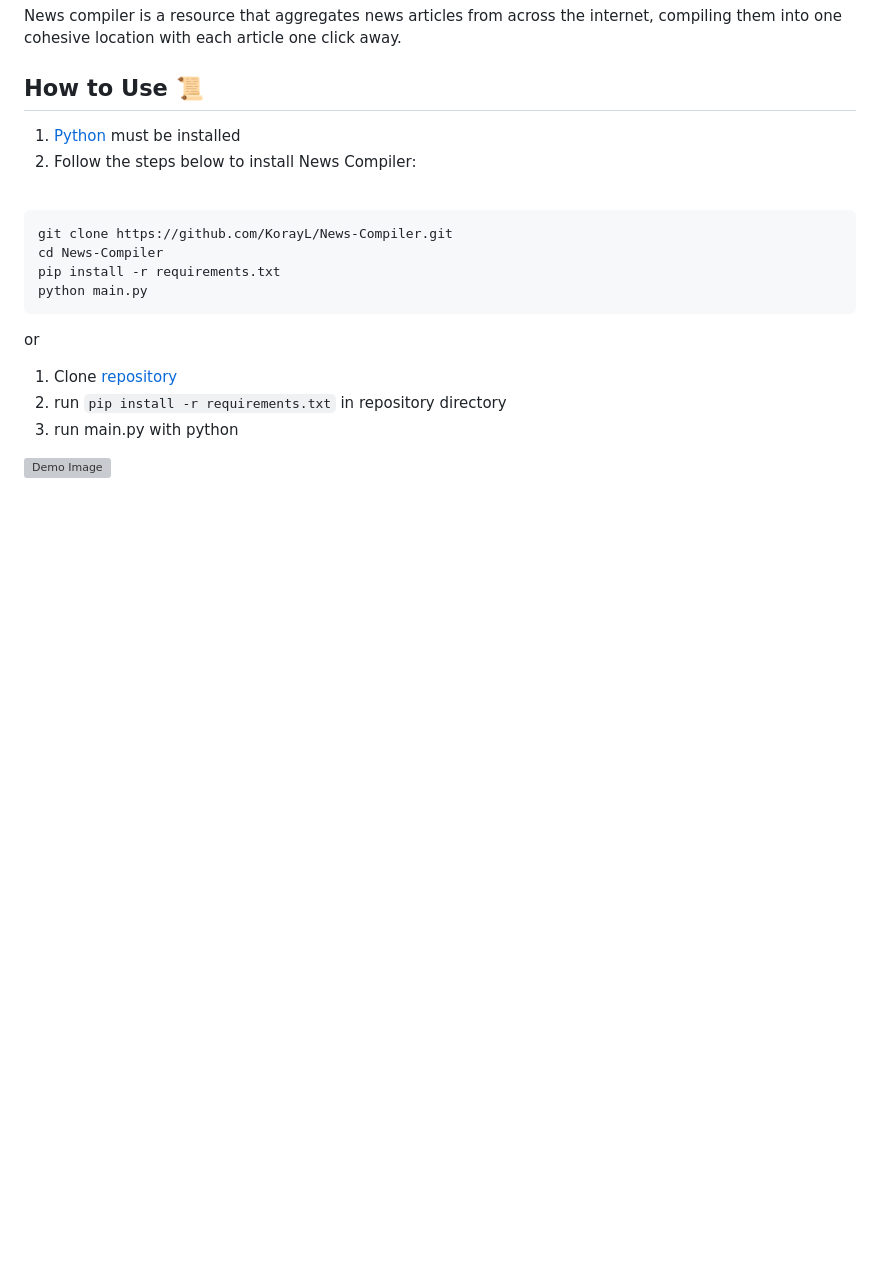
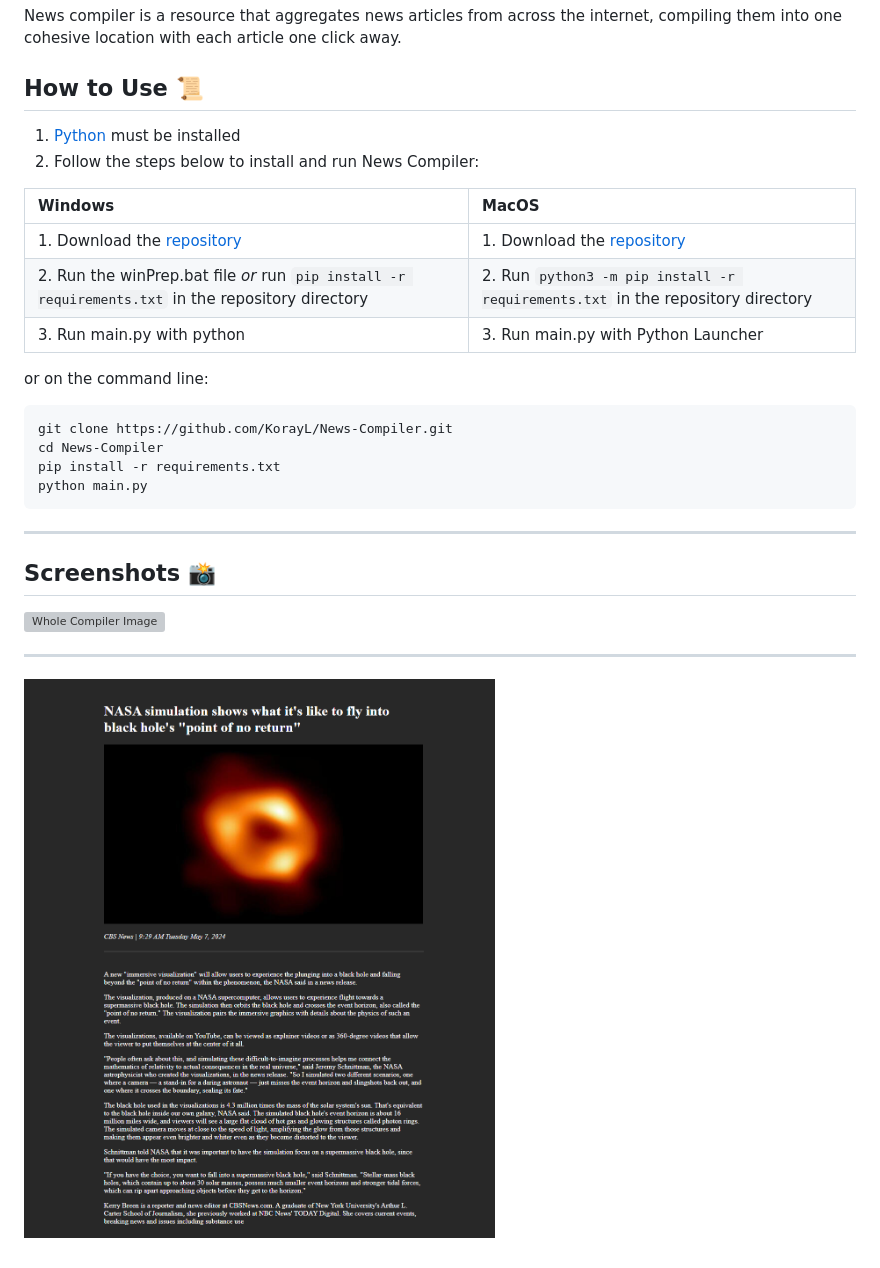
Before and after one commit to KorayL/News-Compiler, a Markdown page: README.md, the part around the change. GitHub-like rendering; pictures changed too: articleImage.png (added); blank space fills up the shorter version; grey boxes are pictures that could not be loaded.

````diff
--- a/README.md
+++ b/README.md
@@ -7,10 +7,15 @@ News compiler is a resource that aggregates news articles from across the intern
 ## How to Use 📜
 
 1. [Python](https://www.python.org/downloads/) must be installed
-2. Follow the steps below to install News Compiler:
+2. Follow the steps below to install and run News Compiler:
 
-<br/>
+| Windows                                                                                            | MacOS                                                                           |
+|:---------------------------------------------------------------------------------------------------|:--------------------------------------------------------------------------------|
+| 1. Download the [repository](https://github.com/KorayL/News-Compiler.git)                          | 1. Download the [repository](https://github.com/KorayL/News-Compiler.git)       |
+| 2. Run the winPrep.bat file _or_ run `pip install -r requirements.txt` in the repository directory | 2. Run `python3 -m pip install -r requirements.txt` in the repository directory |
+| 3. Run main.py with python                                                                         | 3. Run main.py with Python Launcher                                             |
 
+or on the command line:
 ```sh
 git clone https://github.com/KorayL/News-Compiler.git
 cd News-Compiler
@@ -18,10 +23,11 @@ pip install -r requirements.txt
 python main.py
 ```
 
-or
+---
+## Screenshots 📸
 
-1. Clone [repository](https://github.com/KorayL/News-Compiler.git)
-2. run `pip install -r requirements.txt` in repository directory
-3. run main.py with python
+![Whole Compiler Image](./compilerImage.png)
 
-![Demo Image](./demoImage.png)
+---
+
+![Article Image](./articleImage.png)
````
Also changed, not shown: 7 other files.
